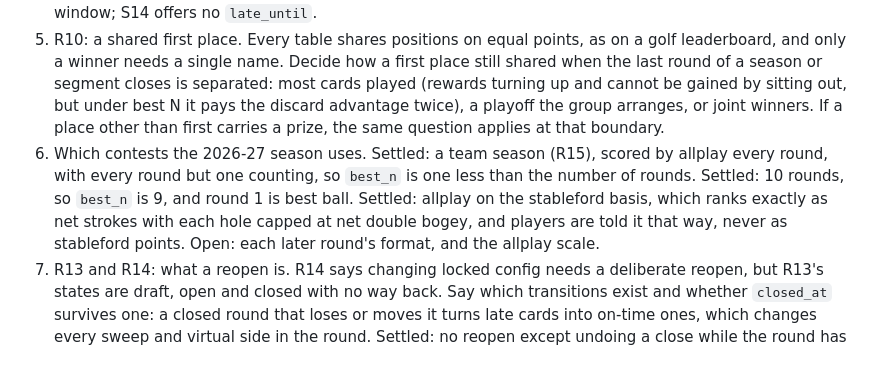
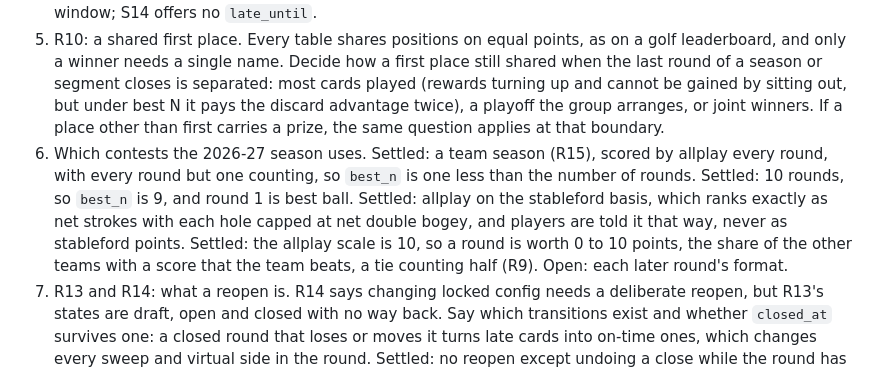
Before and after one commit to dedwardn/golf-league, a Markdown page: docs/SPEC.md, the part around the change. Drawn GitHub-style.

Commit message:
Docs: decision 6, the allplay scale is 10
Co-Authored-By: Claude Opus 5.5 <noreply@anthropic.com>

```diff
--- a/docs/SPEC.md
+++ b/docs/SPEC.md
@@ -139,7 +139,7 @@ Decisions 1 to 4 and 7 change rules, and under D4 a rule changed after round one
 3. R7: virtual side from the best 4 on-time cards, rounded per hole, which differs slightly from last season's mean of the best 4 net totals. Not used in a team season.
 4. R9: should late cards also score in field and allplay contests, by being placed against the frozen on-time field? In a team season this decides whether a late team scores at all. Settled for a team season: no late window; S14 offers no `late_until`.
 5. R10: a shared first place. Every table shares positions on equal points, as on a golf leaderboard, and only a winner needs a single name. Decide how a first place still shared when the last round of a season or segment closes is separated: most cards played (rewards turning up and cannot be gained by sitting out, but under best N it pays the discard advantage twice), a playoff the group arranges, or joint winners. If a place other than first carries a prize, the same question applies at that boundary.
-6. Which contests the 2026-27 season uses. Settled: a team season (R15), scored by allplay every round, with every round but one counting, so `best_n` is one less than the number of rounds. Settled: 10 rounds, so `best_n` is 9, and round 1 is best ball. Settled: allplay on the stableford basis, which ranks exactly as net strokes with each hole capped at net double bogey, and players are told it that way, never as stableford points. Open: each later round's format, and the allplay scale.
+6. Which contests the 2026-27 season uses. Settled: a team season (R15), scored by allplay every round, with every round but one counting, so `best_n` is one less than the number of rounds. Settled: 10 rounds, so `best_n` is 9, and round 1 is best ball. Settled: allplay on the stableford basis, which ranks exactly as net strokes with each hole capped at net double bogey, and players are told it that way, never as stableford points. Settled: the allplay scale is 10, so a round is worth 0 to 10 points, the share of the other teams with a score that the team beats, a tie counting half (R9). Open: each later round's format.
 7. R13 and R14: what a reopen is. R14 says changing locked config needs a deliberate reopen, but R13's states are draft, open and closed with no way back. Say which transitions exist and whether `closed_at` survives one: a closed round that loses or moves it turns late cards into on-time ones, which changes every sweep and virtual side in the round. Settled: no reopen except undoing a close while the round has no late card (R13).
 9. Section 7 for a team season: what the round result shows for a team, a partner's card and a team card, and the design file for it in `docs/design/`. Settled: section 7's rows, drawn in `docs/design/` on 2026-11-01.
 
```
